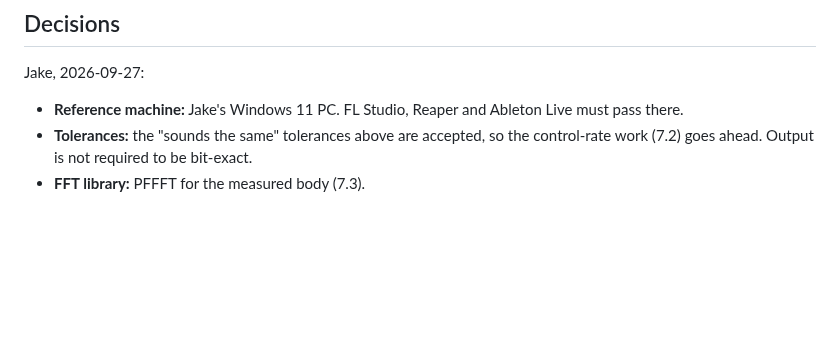
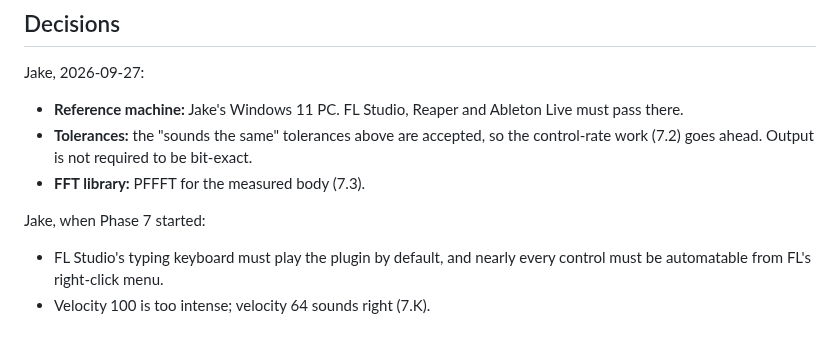
Before and after one commit to OctahedronV2/Violin-Synthesizer, a Markdown page: docs/PHASE7.md, the part around one of its changes. Rendered like a GitHub page; blank space fills up the shorter version.

```diff
--- a/docs/PHASE7.md
+++ b/docs/PHASE7.md
@@ -231,3 +251,8 @@ Jake, 2026-09-27:
 - **Reference machine:** Jake's Windows 11 PC. FL Studio, Reaper and Ableton Live must pass there.
 - **Tolerances:** the "sounds the same" tolerances above are accepted, so the control-rate work (7.2) goes ahead. Output is not required to be bit-exact.
 - **FFT library:** PFFFT for the measured body (7.3).
+
+Jake, when Phase 7 started:
+
+- FL Studio's typing keyboard must play the plugin by default, and nearly every control must be automatable from FL's right-click menu.
+- Velocity 100 is too intense; velocity 64 sounds right (7.K).
```
Also changed, not shown: other parts of docs/PHASE7.md (+20 -0 lines), docs/editor.png, 12 other files.
